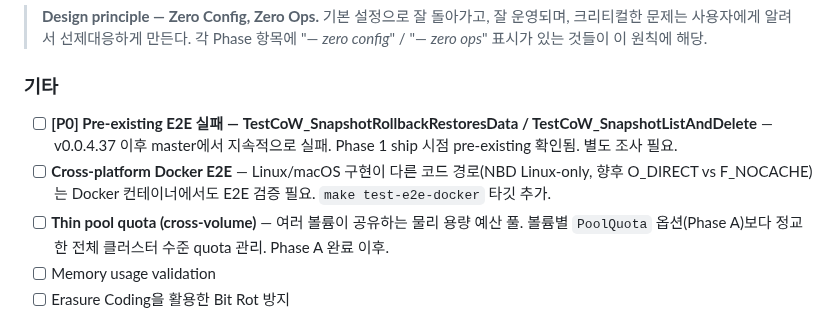
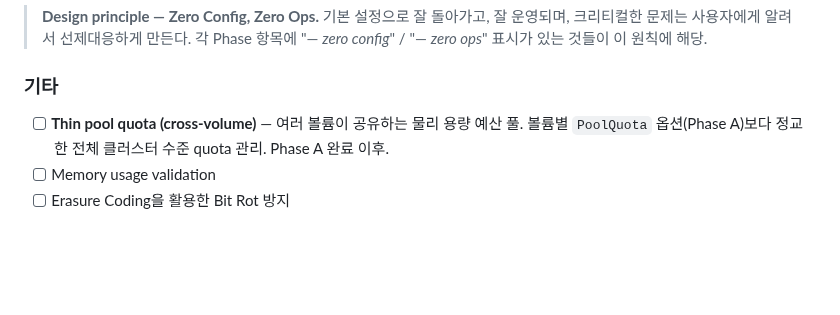
Before and after one commit to gritive/GrainFS, a Markdown page: TODOS.md, the part around the change. Drawn GitHub-style; blank space fills up the shorter version.

Commit message:
chore(todos): remove items completed by the e2e fix commit
CoW E2E failures and cross-platform Docker E2E were added as TODOs at
ship time and resolved within the same session. Per the project rule
(no historical [x] entries — git log is the history), removing rather
than marking complete.

```diff
--- a/TODOS.md
+++ b/TODOS.md
@@ -6,8 +6,6 @@
 
 ### 기타
 
-- [ ] **[P0] Pre-existing E2E 실패 — TestCoW_SnapshotRollbackRestoresData / TestCoW_SnapshotListAndDelete** — v0.0.4.37 이후 master에서 지속적으로 실패. Phase 1 ship 시점 pre-existing 확인됨. 별도 조사 필요.
-- [ ] **Cross-platform Docker E2E** — Linux/macOS 구현이 다른 코드 경로(NBD Linux-only, 향후 O_DIRECT vs F_NOCACHE)는 Docker 컨테이너에서도 E2E 검증 필요. `make test-e2e-docker` 타깃 추가.
 - [ ] **Thin pool quota (cross-volume)** — 여러 볼륨이 공유하는 물리 용량 예산 풀. 볼륨별 `PoolQuota` 옵션(Phase A)보다 정교한 전체 클러스터 수준 quota 관리. Phase A 완료 이후.
 - [ ] Memory usage validation
 - [ ] Erasure Coding을 활용한 Bit Rot 방지
```
